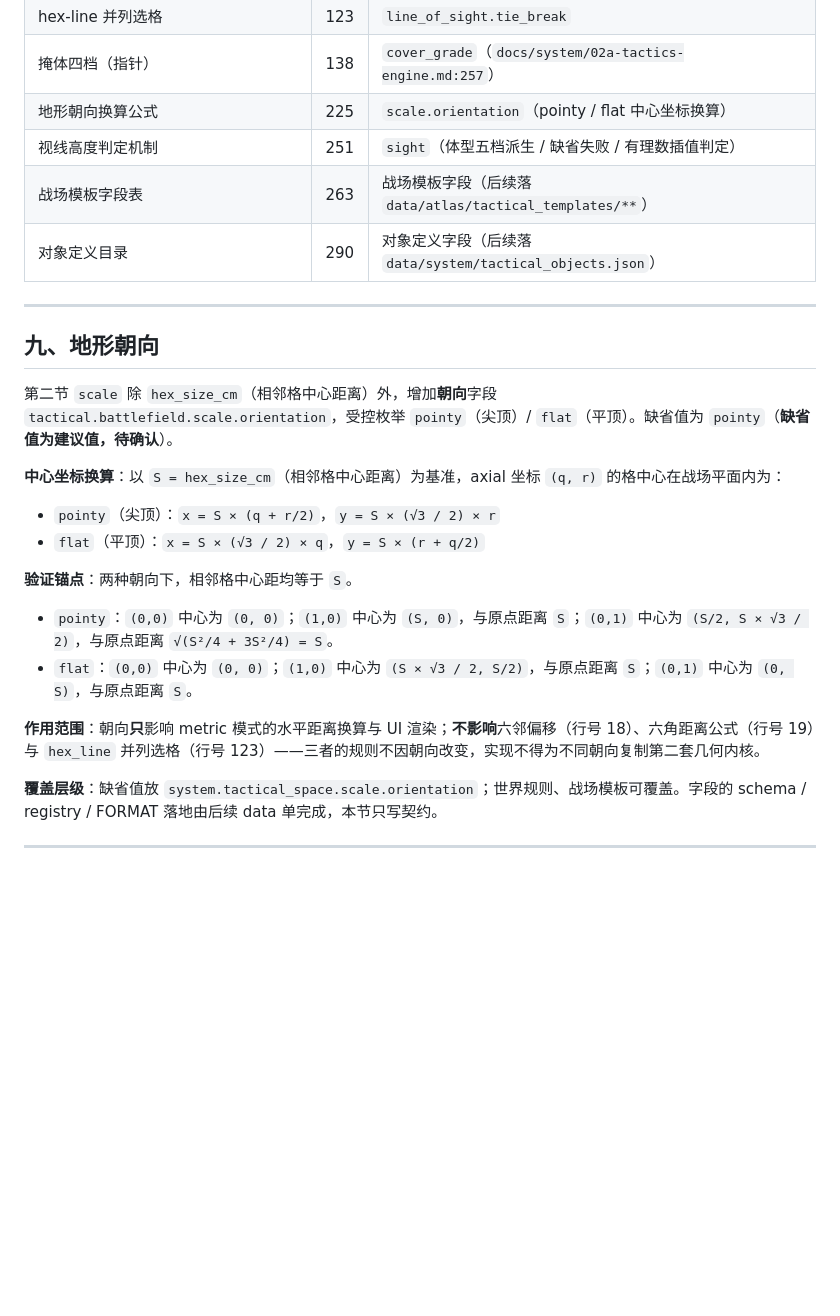
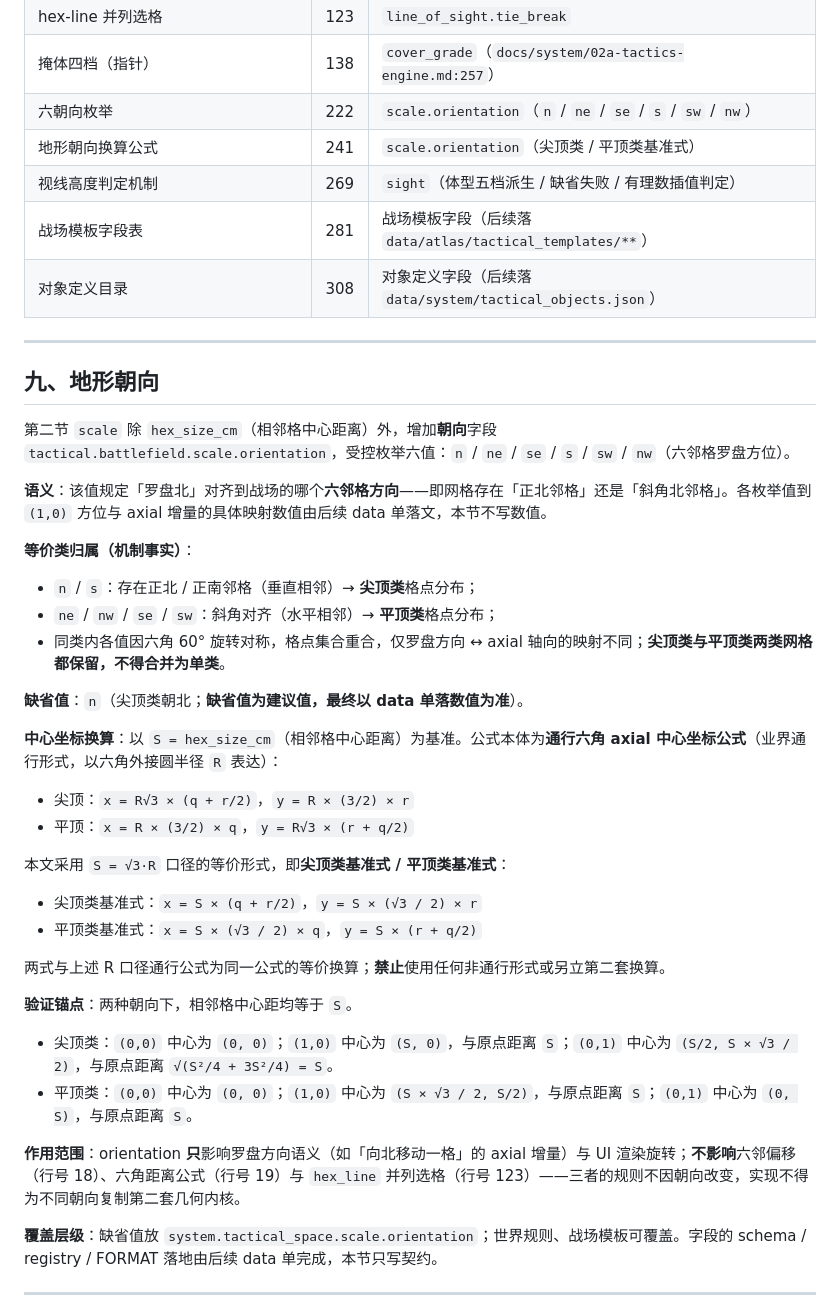
Before and after one commit to ctrlshiftaltdel/NotDND, a Markdown page: docs/system/02c-hex-battlefield.md, the part around the change. Rendered like a GitHub page; blank space fills up the shorter version.

Commit message:
docs(hex): 02C 第九节按 #441 落六朝向枚举与通行公式声明
为什么：人 2026-10-20 对 #439 合并后拍板两条契约修订——六格战棋的朝向
应有 6 个值（推翻 pointy|flat 二值枚举），且项目必须声明使用通行六角
axial 中心坐标公式、杜绝「自创公式」歧义。

改动（仅第九节内部 + 第八节锚点表行号，1-138 行零位移）：
- orientation 改为六值枚举 n/ne/se/s/sw/nw，落语义、尖顶类/平顶类
  等价类归属、缺省 n、覆盖层级与影响范围声明
- 中心坐标换算补 R 口径通行公式声明与 S=√3·R 等价式对照，禁非通行形式
- 验证锚点坐标数字不变，措辞 pointy/flat → 尖顶类/平顶类
- 第八节锚点表按 grep -n 实测更新行号并新增「六朝向枚举」锚点行

```diff
--- a/docs/system/02c-hex-battlefield.md
+++ b/docs/system/02c-hex-battlefield.md
@@ -209,28 +209,46 @@ ATLAS / 六角格层是**空间事实来源**；PRISM 战术引擎与构建引
 | 高地优势 +1（指针） | 84 | `high_ground.bonus_layers`（`docs/system/02a-tactics-engine.md:93`） |
 | hex-line 并列选格 | 123 | `line_of_sight.tie_break` |
 | 掩体四档（指针） | 138 | `cover_grade`（`docs/system/02a-tactics-engine.md:257`） |
-| 地形朝向换算公式 | 225 | `scale.orientation`（pointy / flat 中心坐标换算） |
-| 视线高度判定机制 | 251 | `sight`（体型五档派生 / 缺省失败 / 有理数插值判定） |
-| 战场模板字段表 | 263 | 战场模板字段（后续落 `data/atlas/tactical_templates/**`） |
-| 对象定义目录 | 290 | 对象定义字段（后续落 `data/system/tactical_objects.json`） |
+| 六朝向枚举 | 222 | `scale.orientation`（`n` / `ne` / `se` / `s` / `sw` / `nw`） |
+| 地形朝向换算公式 | 241 | `scale.orientation`（尖顶类 / 平顶类基准式） |
+| 视线高度判定机制 | 269 | `sight`（体型五档派生 / 缺省失败 / 有理数插值判定） |
+| 战场模板字段表 | 281 | 战场模板字段（后续落 `data/atlas/tactical_templates/**`） |
+| 对象定义目录 | 308 | 对象定义字段（后续落 `data/system/tactical_objects.json`） |
 
 ---
 
 ## 九、地形朝向
 
-第二节 `scale` 除 `hex_size_cm`（相邻格中心距离）外，增加**朝向**字段 `tactical.battlefield.scale.orientation`，受控枚举 `pointy`（尖顶）/ `flat`（平顶）。缺省值为 `pointy`（**缺省值为建议值，待确认**）。
+第二节 `scale` 除 `hex_size_cm`（相邻格中心距离）外，增加**朝向**字段 `tactical.battlefield.scale.orientation`，受控枚举六值：`n` / `ne` / `se` / `s` / `sw` / `nw`（六邻格罗盘方位）。
 
-**中心坐标换算**：以 `S = hex_size_cm`（相邻格中心距离）为基准，axial 坐标 `(q, r)` 的格中心在战场平面内为：
+**语义**：该值规定「罗盘北」对齐到战场的哪个**六邻格方向**——即网格存在「正北邻格」还是「斜角北邻格」。各枚举值到 `(1,0)` 方位与 axial 增量的具体映射数值由后续 data 单落文，本节不写数值。
 
-- `pointy`（尖顶）：`x = S × (q + r/2)`，`y = S × (√3 / 2) × r`
-- `flat`（平顶）：`x = S × (√3 / 2) × q`，`y = S × (r + q/2)`
+**等价类归属（机制事实）**：
+
+- `n` / `s`：存在正北 / 正南邻格（垂直相邻）→ **尖顶类**格点分布；
+- `ne` / `nw` / `se` / `sw`：斜角对齐（水平相邻）→ **平顶类**格点分布；
+- 同类内各值因六角 60° 旋转对称，格点集合重合，仅罗盘方向 ↔ axial 轴向的映射不同；**尖顶类与平顶类两类网格都保留，不得合并为单类**。
+
+**缺省值**：`n`（尖顶类朝北；**缺省值为建议值，最终以 data 单落数值为准**）。
+
+**中心坐标换算**：以 `S = hex_size_cm`（相邻格中心距离）为基准。公式本体为**通行六角 axial 中心坐标公式**（业界通行形式，以六角外接圆半径 `R` 表达）：
+
+- 尖顶：`x = R√3 × (q + r/2)`，`y = R × (3/2) × r`
+- 平顶：`x = R × (3/2) × q`，`y = R√3 × (r + q/2)`
+
+本文采用 `S = √3·R` 口径的等价形式，即**尖顶类基准式 / 平顶类基准式**：
+
+- 尖顶类基准式：`x = S × (q + r/2)`，`y = S × (√3 / 2) × r`
+- 平顶类基准式：`x = S × (√3 / 2) × q`，`y = S × (r + q/2)`
+
+两式与上述 R 口径通行公式为同一公式的等价换算；**禁止**使用任何非通行形式或另立第二套换算。
 
 **验证锚点**：两种朝向下，相邻格中心距均等于 `S`。
 
-- `pointy`：`(0,0)` 中心为 `(0, 0)`；`(1,0)` 中心为 `(S, 0)`，与原点距离 `S`；`(0,1)` 中心为 `(S/2, S × √3 / 2)`，与原点距离 `√(S²/4 + 3S²/4) = S`。
-- `flat`：`(0,0)` 中心为 `(0, 0)`；`(1,0)` 中心为 `(S × √3 / 2, S/2)`，与原点距离 `S`；`(0,1)` 中心为 `(0, S)`，与原点距离 `S`。
+- 尖顶类：`(0,0)` 中心为 `(0, 0)`；`(1,0)` 中心为 `(S, 0)`，与原点距离 `S`；`(0,1)` 中心为 `(S/2, S × √3 / 2)`，与原点距离 `√(S²/4 + 3S²/4) = S`。
+- 平顶类：`(0,0)` 中心为 `(0, 0)`；`(1,0)` 中心为 `(S × √3 / 2, S/2)`，与原点距离 `S`；`(0,1)` 中心为 `(0, S)`，与原点距离 `S`。
 
-**作用范围**：朝向**只**影响 metric 模式的水平距离换算与 UI 渲染；**不影响**六邻偏移（行号 18）、六角距离公式（行号 19）与 `hex_line` 并列选格（行号 123）——三者的规则不因朝向改变，实现不得为不同朝向复制第二套几何内核。
+**作用范围**：orientation **只**影响罗盘方向语义（如「向北移动一格」的 axial 增量）与 UI 渲染旋转；**不影响**六邻偏移（行号 18）、六角距离公式（行号 19）与 `hex_line` 并列选格（行号 123）——三者的规则不因朝向改变，实现不得为不同朝向复制第二套几何内核。
 
 **覆盖层级**：缺省值放 `system.tactical_space.scale.orientation`；世界规则、战场模板可覆盖。字段的 schema / registry / FORMAT 落地由后续 data 单完成，本节只写契约。
 
```
